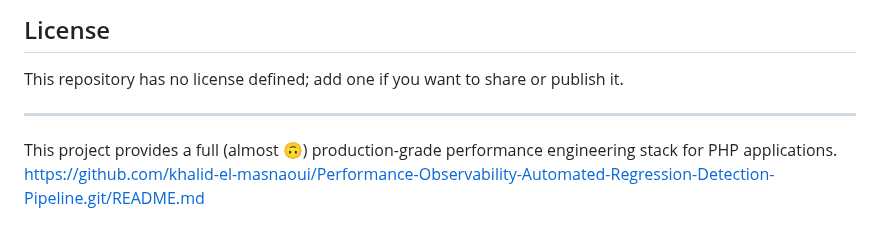
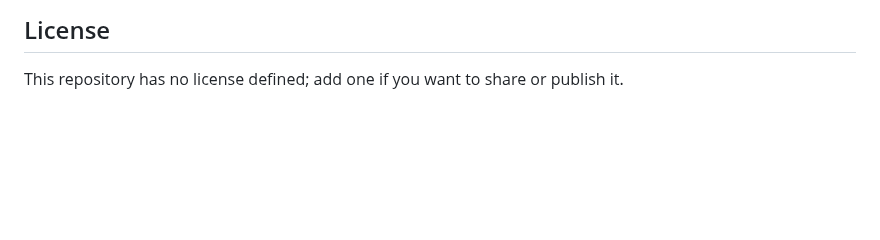
Before and after one commit to khalid-el-masnaoui/Performance-Observability-Automated-Regression-Detection-Pipeline, a Markdown page: README.md, the part around the change. Rendered like a GitHub page; blank space fills up the shorter version.

```diff
--- a/README.md
+++ b/README.md
@@ -361,8 +361,3 @@ Contributions are welcome! Please feel free to submit a Pull Request.
 ## License
 
 This repository has no license defined; add one if you want to share or publish it.
-
----
-
-This project provides a full (almost :upside_down_face:) production-grade performance engineering stack for PHP applications.</content>
-<parameter name="filePath">https://github.com/khalid-el-masnaoui/Performance-Observability-Automated-Regression-Detection-Pipeline.git/README.md
```
